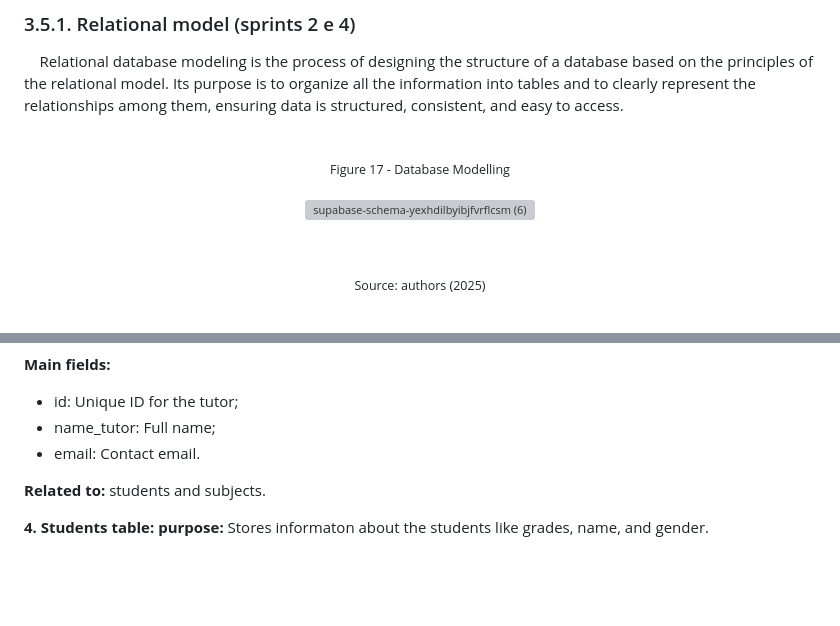
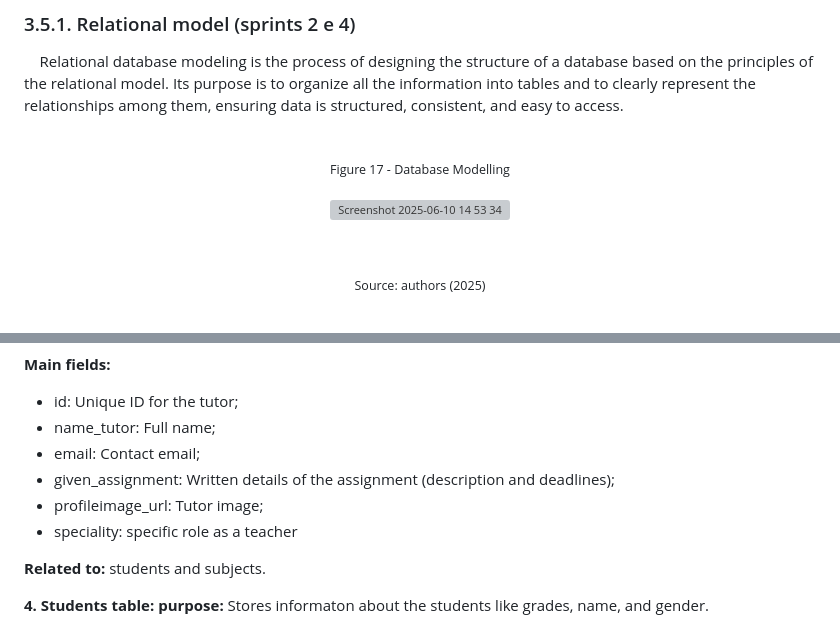
Before and after one commit to jjalmeidadev/diana, a Markdown page: documents/wad.md, 2 parts joined by grey strips. Rendered like a GitHub page; blank space fills up the shorter version; grey boxes are pictures that could not be loaded.

Commit message:
docs: upd wad 3.5 - database

```diff
--- a/documents/wad.md
+++ b/documents/wad.md
@@ -834,7 +834,7 @@ A high-fidelity prototype is a detailed representation of a product that closely
   <sub>Figure 17 - Database Modelling </sub>
   <br>
   <br>
-![supabase-schema-yexhdilbyibjfvrflcsm (6)](https://github.com/user-attachments/assets/ecf6aaa8-61c6-4077-ace9-0d6df521268d)
+![Screenshot 2025-06-10 14 53 34](https://github.com/user-attachments/assets/51102844-d4e5-4ec5-89c6-4d6c02b0a85a)
 
   <br>
   <br>
@@ -873,7 +873,10 @@ A high-fidelity prototype is a detailed representation of a product that closely
 
 - id: Unique ID for the tutor;
 - name_tutor: Full name;
-- email: Contact email.
+- email: Contact email;
+- given_assignment: Written details of the assignment (description and deadlines);
+- profileimage_url: Tutor image;
+- speciality: specific role as a teacher
 
 **Related to:** students and subjects.
 
```
